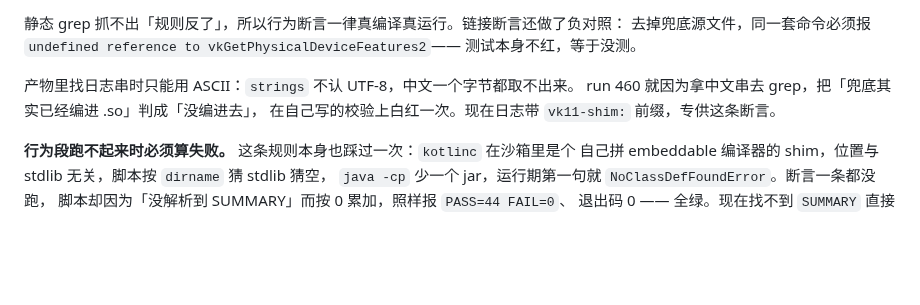
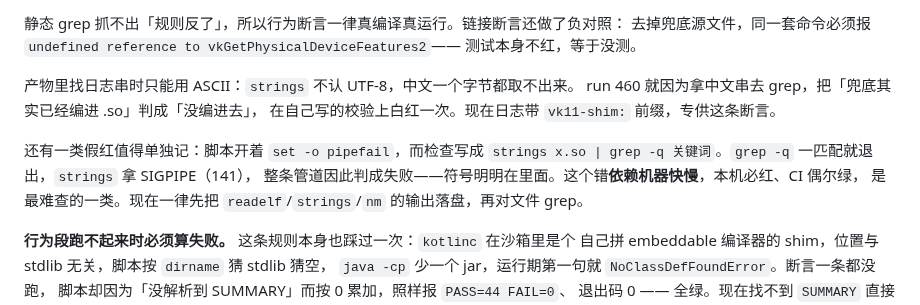
Before and after one commit to Kdkdmwnwdkd/AgentKit, a Markdown page: docs/W83-NOTES.md, the part around the change. Rendered like a GitHub page; blank space fills up the shorter version.

Commit message:
docs(w83): 记下两类假红——strings 不认 UTF-8、pipefail 撞 SIGPIPE

```diff
--- a/docs/W83-NOTES.md
+++ b/docs/W83-NOTES.md
@@ -206,6 +206,11 @@ ld.lld: error: undefined symbol: vkGetPhysicalDeviceFeatures2
 run 460 就因为拿中文串去 grep，把「兜底其实已经编进 .so」判成「没编进去」，
 在自己写的校验上白红一次。现在日志带 `vk11-shim:` 前缀，专供这条断言。
 
+还有一类假红值得单独记：脚本开着 `set -o pipefail`，而检查写成
+`strings x.so | grep -q 关键词`。`grep -q` 一匹配就退出，`strings` 拿 SIGPIPE（141），
+整条管道因此判成失败——符号明明在里面。这个错**依赖机器快慢**，本机必红、CI 偶尔绿，
+是最难查的一类。现在一律先把 `readelf`/`strings`/`nm` 的输出落盘，再对文件 grep。
+
 **行为段跑不起来时必须算失败。** 这条规则本身也踩过一次：`kotlinc` 在沙箱里是个
 自己拼 embeddable 编译器的 shim，位置与 stdlib 无关，脚本按 `dirname` 猜 stdlib 猜空，
 `java -cp` 少一个 jar，运行期第一句就 `NoClassDefFoundError`。断言一条都没跑，
```
